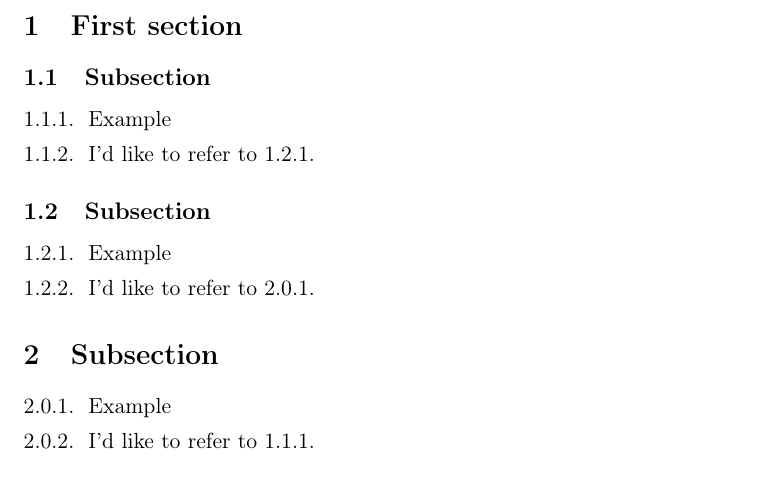
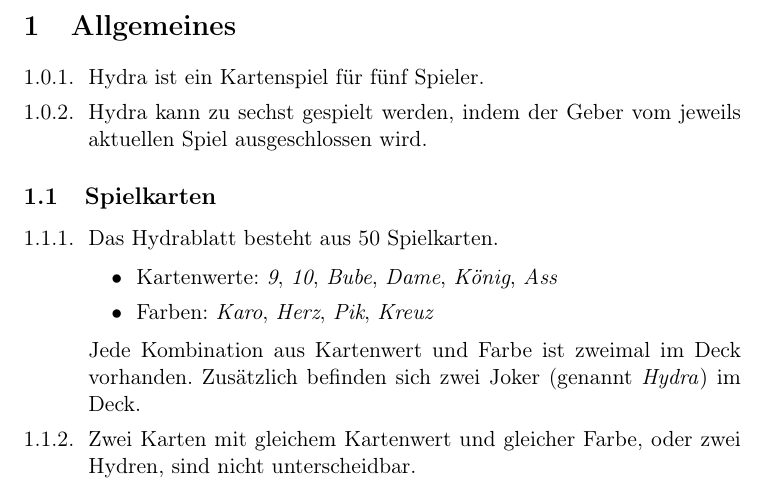
Before and after one commit to knothed/hydra, a LaTeX document (Hydra.tex, which reads Sections/1-Allgemeines.tex): part of page 2 of 2, cut at the place of the change. Compiled offline with pdfLaTeX.

Commit message:
Begin Allgemeines section

```diff
--- a/Sections/1-Allgemeines.tex
+++ b/Sections/1-Allgemeines.tex
@@ -1,22 +1,18 @@
-\section{First section}
-\subsection{Subsection}
+\section{Allgemeines}
 
 \rules{
-\regel \label{l1} Example
-\regel I'd like to refer to \ref{l2}.
+\regel Hydra ist ein Kartenspiel für fünf Spieler.
+\regel Hydra kann zu sechst gespielt werden, indem der Geber vom jeweils aktuellen Spiel ausgeschlossen wird.
 }
 
-
-\subsection{Subsection}
+\subsection{Spielkarten}
 
 \rules{
-\regel \label{l2} Example
-\regel I'd like to refer to \ref{l3}.
+\regel Das Hydrablatt besteht aus 50 Spielkarten.
+\begin{itemize}
+	\item Kartenwerte: \textit{9}, \textit{10}, \textit{Bube}, \textit{Dame}, \textit{König}, \textit{Ass}
+	\item Farben: \textit{Karo}, \textit{Herz}, \textit{Pik}, \textit{Kreuz}
+\end{itemize}
+Jede Kombination aus Kartenwert und Farbe ist zweimal im Deck vorhanden. Zusätzlich befinden sich zwei Joker (genannt \textit{Hydra}) im Deck.
+\regel Zwei Karten mit gleichem Kartenwert und gleicher Farbe, oder zwei Hydren, sind nicht unterscheidbar.
 }
-
-\section{Subsection}
-
-\rules{
-\regel \label{l3} Example
-\regel I'd like to refer to \ref{l1}.
-}
```
Also changed, not shown: Hydra.pdf.
